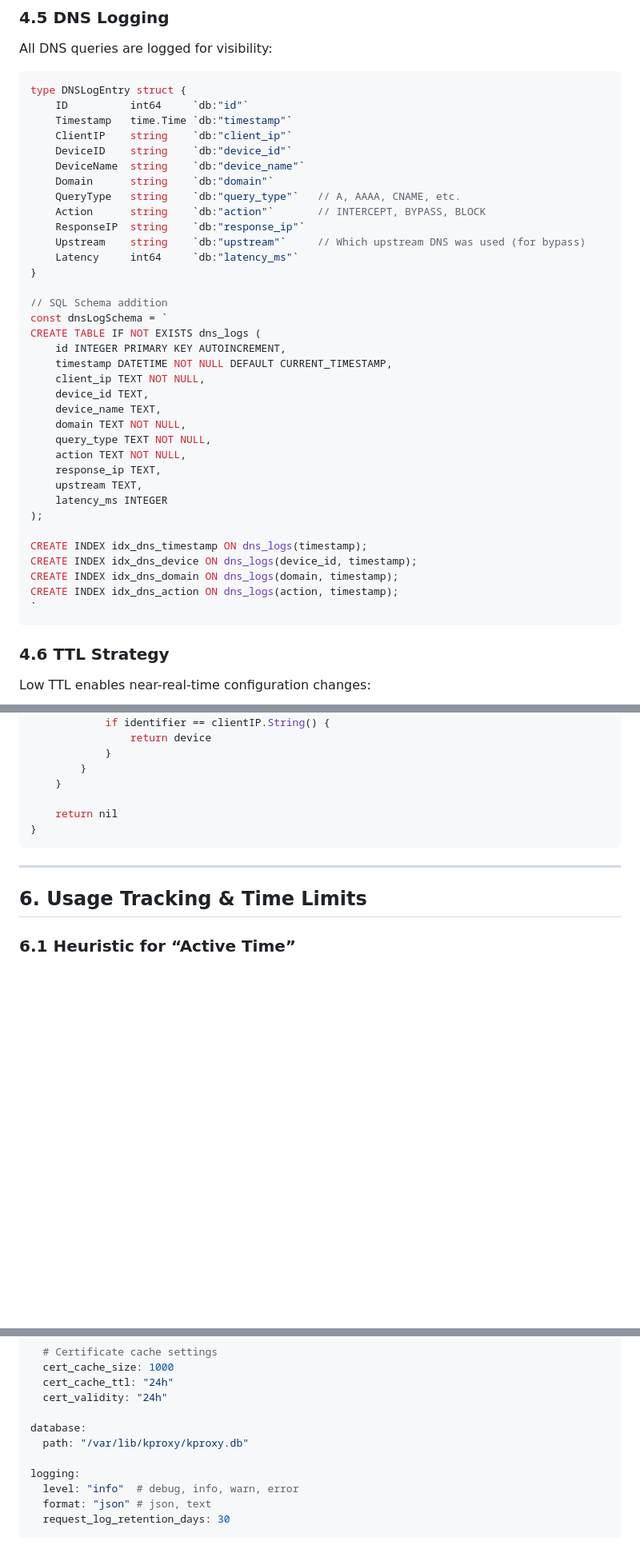
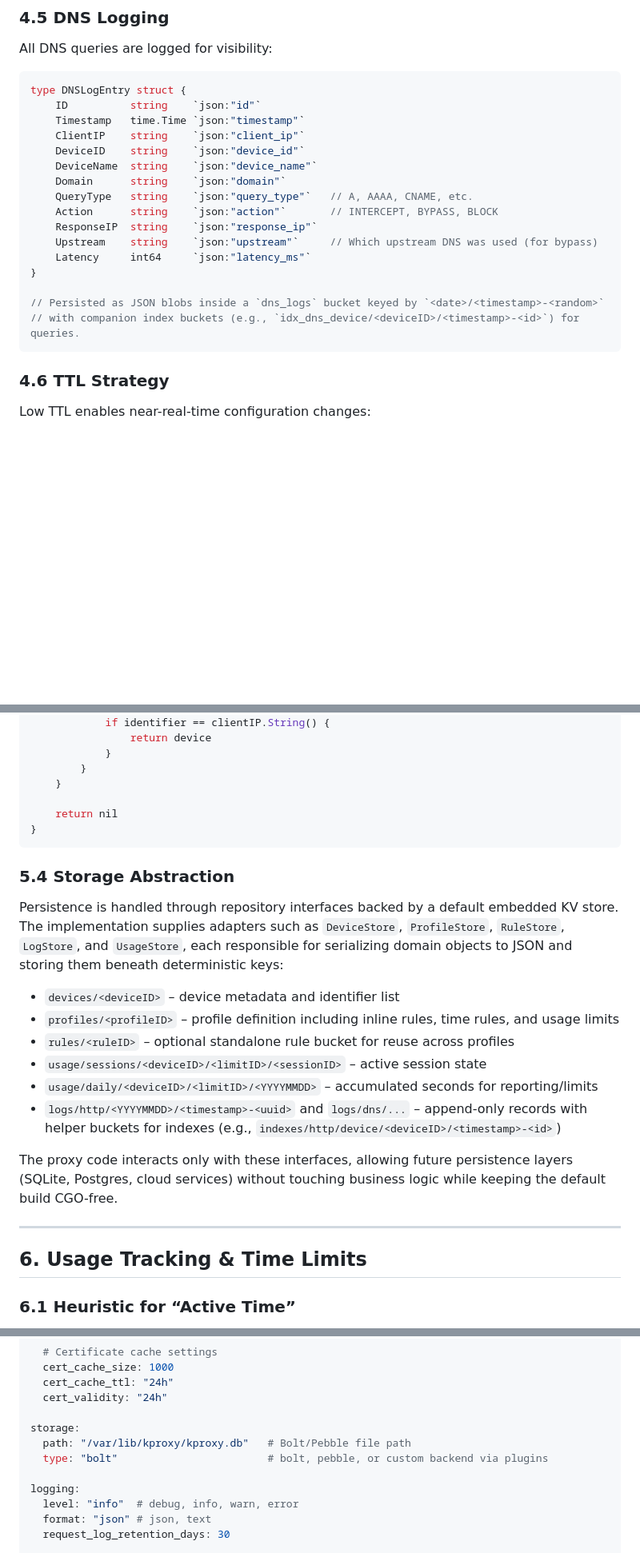
Before and after one commit to goodtune/KProxy, a Markdown page: specs/SERVER.md, 3 parts joined by grey strips. Shown at 80% size. GitHub-like rendering; blank space fills up the shorter version.

````diff
--- a/specs/SERVER.md
+++ b/specs/SERVER.md
@@ -569,40 +569,21 @@ All DNS queries are logged for visibility:
 
 ```go
 type DNSLogEntry struct {
-    ID          int64     `db:"id"`
-    Timestamp   time.Time `db:"timestamp"`
-    ClientIP    string    `db:"client_ip"`
-    DeviceID    string    `db:"device_id"`
-    DeviceName  string    `db:"device_name"`
-    Domain      string    `db:"domain"`
-    QueryType   string    `db:"query_type"`   // A, AAAA, CNAME, etc.
-    Action      string    `db:"action"`       // INTERCEPT, BYPASS, BLOCK
-    ResponseIP  string    `db:"response_ip"`
-    Upstream    string    `db:"upstream"`     // Which upstream DNS was used (for bypass)
-    Latency     int64     `db:"latency_ms"`
-}
-
-// SQL Schema addition
-const dnsLogSchema = `
-CREATE TABLE IF NOT EXISTS dns_logs (
-    id INTEGER PRIMARY KEY AUTOINCREMENT,
-    timestamp DATETIME NOT NULL DEFAULT CURRENT_TIMESTAMP,
-    client_ip TEXT NOT NULL,
-    device_id TEXT,
-    device_name TEXT,
-    domain TEXT NOT NULL,
-    query_type TEXT NOT NULL,
-    action TEXT NOT NULL,
-    response_ip TEXT,
-    upstream TEXT,
-    latency_ms INTEGER
-);
-
-CREATE INDEX idx_dns_timestamp ON dns_logs(timestamp);
-CREATE INDEX idx_dns_device ON dns_logs(device_id, timestamp);
-CREATE INDEX idx_dns_domain ON dns_logs(domain, timestamp);
-CREATE INDEX idx_dns_action ON dns_logs(action, timestamp);
-`
+    ID          string    `json:"id"`
+    Timestamp   time.Time `json:"timestamp"`
+    ClientIP    string    `json:"client_ip"`
+    DeviceID    string    `json:"device_id"`
+    DeviceName  string    `json:"device_name"`
+    Domain      string    `json:"domain"`
+    QueryType   string    `json:"query_type"`   // A, AAAA, CNAME, etc.
+    Action      string    `json:"action"`       // INTERCEPT, BYPASS, BLOCK
+    ResponseIP  string    `json:"response_ip"`
+    Upstream    string    `json:"upstream"`     // Which upstream DNS was used (for bypass)
+    Latency     int64     `json:"latency_ms"`
+}
+
+// Persisted as JSON blobs inside a `dns_logs` bucket keyed by `<date>/<timestamp>-<random>`
+// with companion index buckets (e.g., `idx_dns_device/<deviceID>/<timestamp>-<id>`) for queries.
 ```
 
 ### 4.6 TTL Strategy
@@ -885,6 +866,19 @@ func (pe *PolicyEngine) identifyDevice(clientIP net.IP, clientMAC net.HardwareAd
 }
 ```
 
+### 5.4 Storage Abstraction
+
+Persistence is handled through repository interfaces backed by a default embedded KV store. The implementation supplies adapters such as `DeviceStore`, `ProfileStore`, `RuleStore`, `LogStore`, and `UsageStore`, each responsible for serializing domain objects to JSON and storing them beneath deterministic keys:
+
+- `devices/<deviceID>` – device metadata and identifier list
+- `profiles/<profileID>` – profile definition including inline rules, time rules, and usage limits
+- `rules/<ruleID>` – optional standalone rule bucket for reuse across profiles
+- `usage/sessions/<deviceID>/<limitID>/<sessionID>` – active session state
+- `usage/daily/<deviceID>/<limitID>/<YYYYMMDD>` – accumulated seconds for reporting/limits
+- `logs/http/<YYYYMMDD>/<timestamp>-<uuid>` and `logs/dns/...` – append-only records with helper buckets for indexes (e.g., `indexes/http/device/<deviceID>/<timestamp>-<id>`)
+
+The proxy code interacts only with these interfaces, allowing future persistence layers (SQLite, Postgres, cloud services) without touching business logic while keeping the default build CGO-free.
+
 -----
 
 ## 6. Usage Tracking & Time Limits
@@ -1533,8 +1490,9 @@ tls:
   cert_cache_ttl: "24h"
   cert_validity: "24h"
 
-database:
-  path: "/var/lib/kproxy/kproxy.db"
+storage:
+  path: "/var/lib/kproxy/kproxy.db"   # Bolt/Pebble file path
+  type: "bolt"                        # bolt, pebble, or custom backend via plugins
 
 logging:
   level: "info"  # debug, info, warn, error
````
Also changed, not shown: other parts of specs/SERVER.md (+48 -86 lines), specs/STORAGE.md (added, +84 -0 lines).
